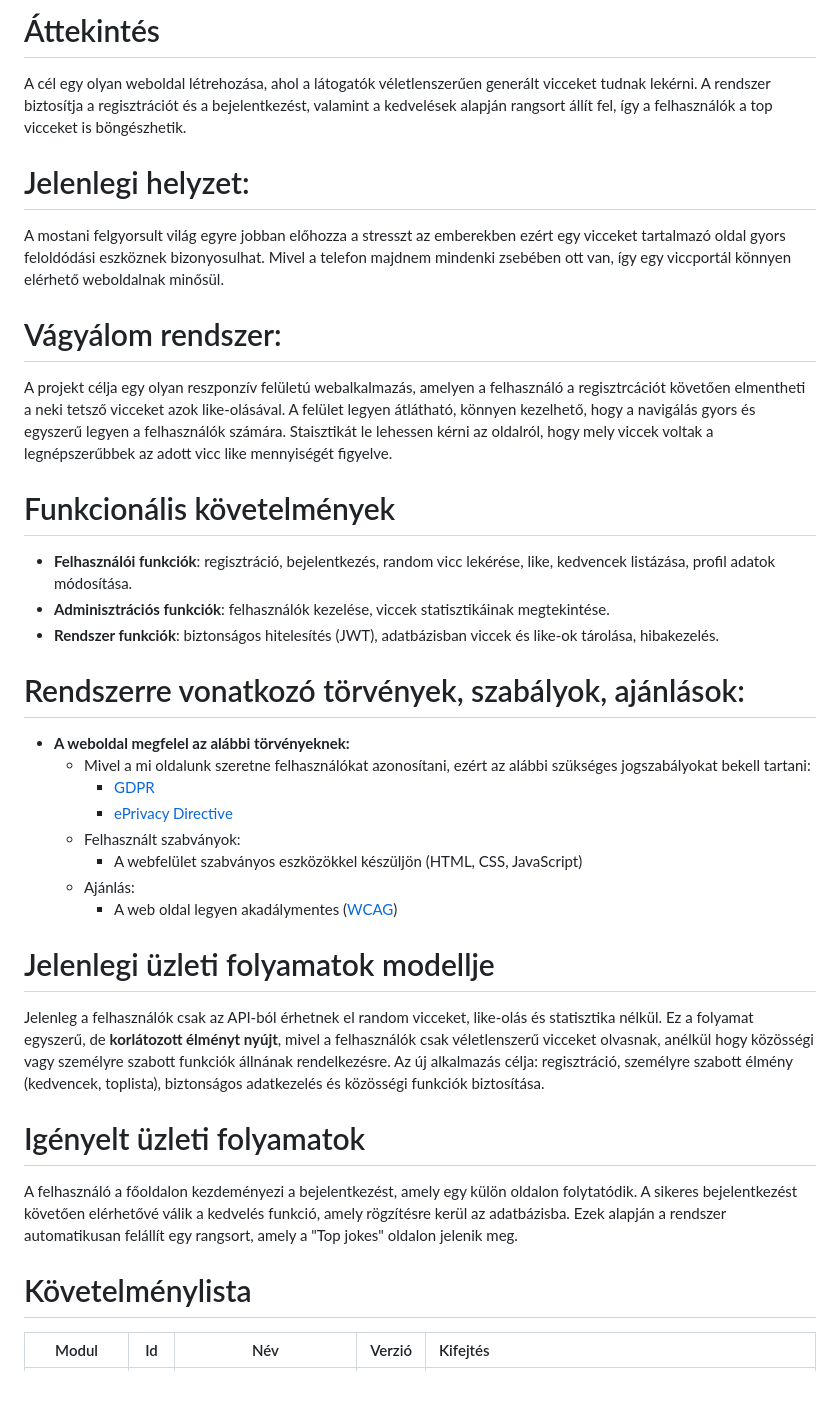
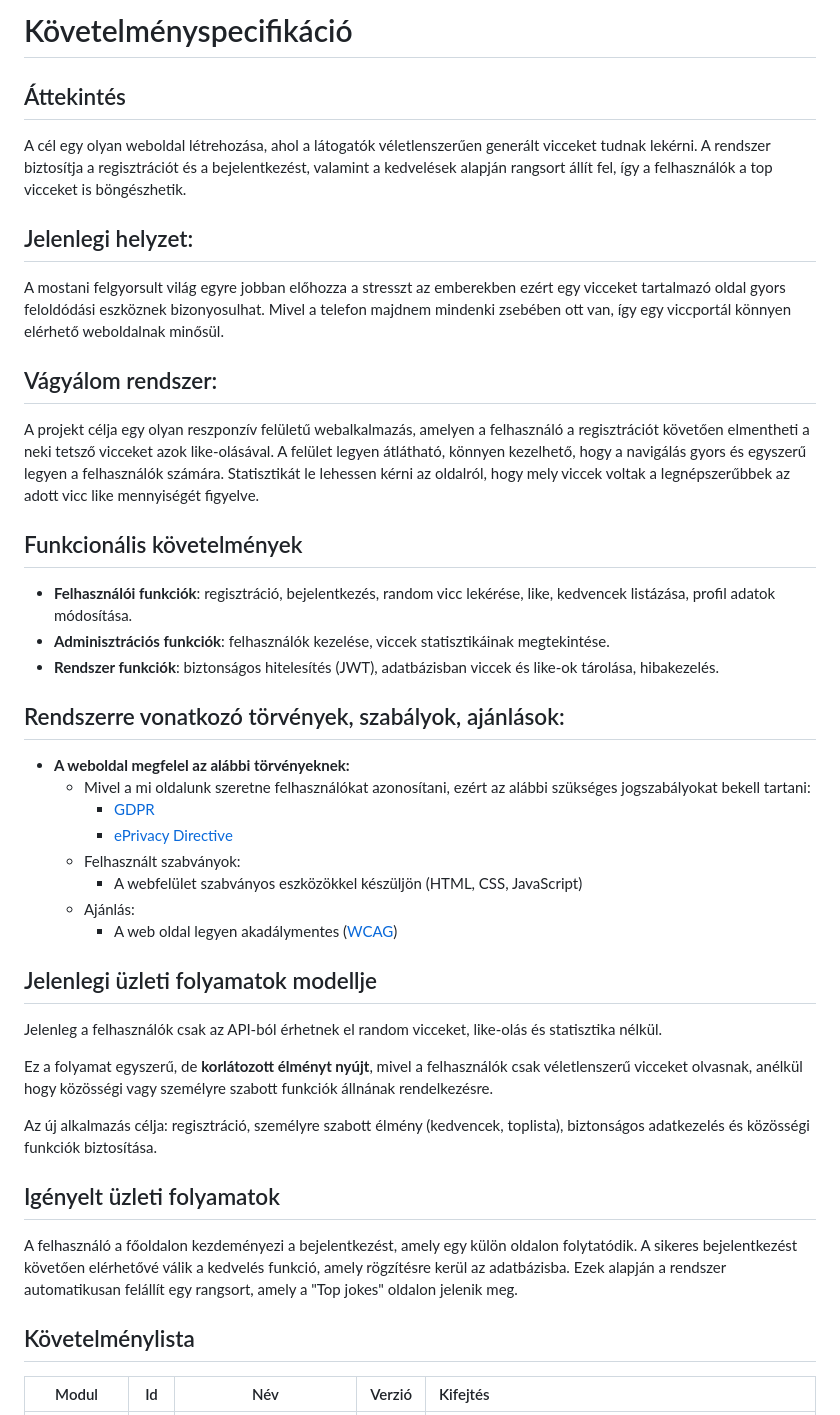
Before and after one commit to Laci444/chuck_jokes, a Markdown page: kovspec.md, the part around the change printed below. Drawn GitHub-style; blank space fills up the shorter version.

Commit message:
doc: fix typos, fix heading inconsistencies, format code

```diff
--- a/kovspec.md
+++ b/kovspec.md
@@ -1,16 +1,26 @@
-# Áttekintés
+
+# Követelményspecifikáció
+
+## Áttekintés
+
 A cél egy olyan weboldal létrehozása, ahol a látogatók véletlenszerűen generált vicceket tudnak lekérni. A rendszer biztosítja a regisztrációt és a bejelentkezést, valamint a kedvelések alapján rangsort állít fel, így a felhasználók a top vicceket is böngészhetik.
-# Jelenlegi helyzet:
+
+## Jelenlegi helyzet:
+
 A mostani felgyorsult világ egyre jobban előhozza a stresszt az emberekben ezért egy vicceket tartalmazó oldal gyors feloldódási eszköznek bizonyosulhat. Mivel a telefon majdnem mindenki zsebében ott van, így egy viccportál könnyen elérhető weboldalnak minősül.
-# Vágyálom rendszer:
-A projekt célja egy olyan reszponzív felületú webalkalmazás, amelyen  a felhasználó a regisztrcációt követően elmentheti a neki tetsző vicceket azok like-olásával. A felület legyen átlátható, könnyen kezelhető, hogy a navigálás gyors és egyszerű legyen a felhasználók számára. Staisztikát le lehessen kérni az oldalról, hogy mely viccek voltak a legnépszerűbbek az adott vicc like mennyiségét figyelve.
-# Funkcionális követelmények
+
+## Vágyálom rendszer:
+
+A projekt célja egy olyan reszponzív felületű webalkalmazás, amelyen  a felhasználó a regisztrációt követően elmentheti a neki tetsző vicceket azok like-olásával. A felület legyen átlátható, könnyen kezelhető, hogy a navigálás gyors és egyszerű legyen a felhasználók számára. Statisztikát le lehessen kérni az oldalról, hogy mely viccek voltak a legnépszerűbbek az adott vicc like mennyiségét figyelve.
+
+## Funkcionális követelmények
 
 - **Felhasználói funkciók**: regisztráció, bejelentkezés, random vicc lekérése, like, kedvencek listázása, profil adatok módosítása.
 - **Adminisztrációs funkciók**: felhasználók kezelése, viccek statisztikáinak megtekintése.
 - **Rendszer funkciók**: biztonságos hitelesítés (JWT), adatbázisban viccek és like-ok tárolása, hibakezelés.
 
-# Rendszerre vonatkozó törvények, szabályok, ajánlások:
+## Rendszerre vonatkozó törvények, szabályok, ajánlások:
+
 - **A weboldal megfelel az alábbi törvényeknek:**
     - Mivel a mi oldalunk szeretne felhasználókat azonosítani, ezért az alábbi szükséges jogszabályokat bekell tartani:
         - [GDPR](https://gdpr-info.eu/)
@@ -19,15 +29,21 @@ A projekt célja egy olyan reszponzív felületú webalkalmazás, amelyen  a fel
         - A webfelület szabványos eszközökkel készüljön (HTML, CSS, JavaScript)
     - Ajánlás:
         - A web oldal legyen akadálymentes ([WCAG](https://www.w3.org/WAI/standards-guidelines/wcag/))
-# Jelenlegi üzleti folyamatok modellje
+
+## Jelenlegi üzleti folyamatok modellje
 
 Jelenleg a felhasználók csak az API-ból érhetnek el random vicceket, like-olás és statisztika nélkül.
+
 Ez a folyamat egyszerű, de **korlátozott élményt nyújt**, mivel a felhasználók csak véletlenszerű vicceket olvasnak, anélkül hogy közösségi vagy személyre szabott funkciók állnának rendelkezésre.
+
 Az új alkalmazás célja: regisztráció, személyre szabott élmény (kedvencek, toplista), biztonságos adatkezelés és közösségi funkciók biztosítása.
 
-# Igényelt üzleti folyamatok
+## Igényelt üzleti folyamatok
+
 A felhasználó a főoldalon kezdeményezi a  bejelentkezést, amely egy külön oldalon  folytatódik. A sikeres bejelentkezést követően elérhetővé válik a kedvelés funkció, amely rögzítésre kerül az adatbázisba. Ezek alapján a rendszer automatikusan felállít egy rangsort, amely a "Top jokes" oldalon jelenik meg.
-# Követelménylista
+
+## Követelménylista
+
 | Modul      | Id | Név                                | Verzió | Kifejtés  |
 |:----------:|:--:|:----------------------------------:|:------:|:-----------|
 |Jogosultság |K1  |Bejelentkezési felület              |1.0     |A felhasználó a felhasználónév és jelszó alapján bejelentkezhet. Ha a megadott felhasználónév és/vagy jelszó nem megfelelő, akkor hibaüzenet jelenik meg.|
```
Also changed, not shown: other parts of kovspec.md (+4 -4 lines).
